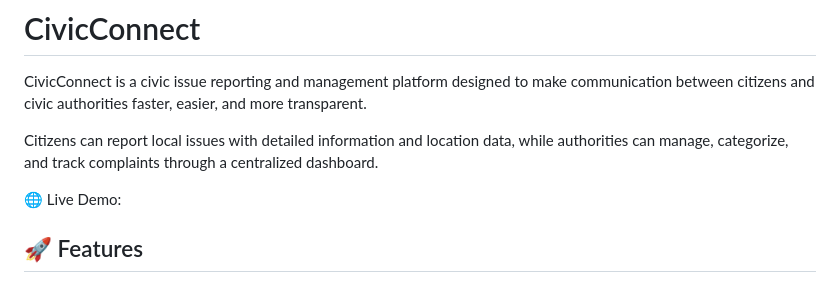
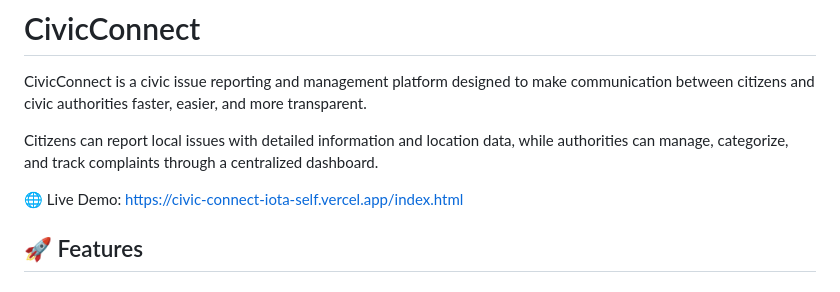
Before and after one commit to nitikamaan/CivicConnect, a Markdown page: README.md, the part around the change. GitHub-like rendering.

Commit message:
Add live demo link to README

```diff
--- a/README.md
+++ b/README.md
@@ -4,7 +4,7 @@ CivicConnect is a civic issue reporting and management platform designed to make
 
 Citizens can report local issues with detailed information and location data, while authorities can manage, categorize, and track complaints through a centralized dashboard.
 
-🌐 Live Demo:
+🌐 Live Demo: https://civic-connect-iota-self.vercel.app/index.html
 
 ## 🚀 Features
 
```
